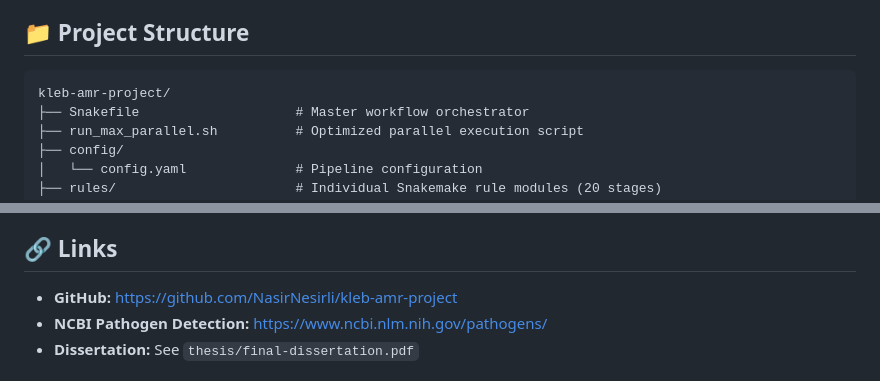
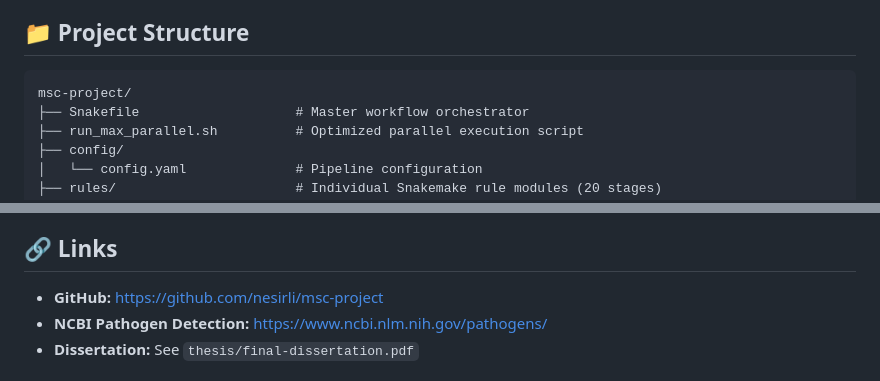
Before and after one commit to nesirli/klebsiella-amr, a Markdown page: README.md, 2 parts joined by grey strips. Rendered like a GitHub page.

````diff
--- a/README.md
+++ b/README.md
@@ -200,7 +184,7 @@ The workflow consists of 20 interconnected stages:
 ## 📁 Project Structure
 
 ```
-kleb-amr-project/
+msc-project/
 ├── Snakefile                    # Master workflow orchestrator
 ├── run_max_parallel.sh          # Optimized parallel execution script
 ├── config/
@@ -354,7 +338,7 @@ Student ID: 2684202
 
 ## 🔗 Links
 
-- **GitHub:** https://github.com/NasirNesirli/kleb-amr-project
+- **GitHub:** https://github.com/nesirli/msc-project
 - **NCBI Pathogen Detection:** https://www.ncbi.nlm.nih.gov/pathogens/
 - **Dissertation:** See `thesis/final-dissertation.pdf`
 
````
Also changed, not shown: other parts of README.md (+2 -18 lines).
